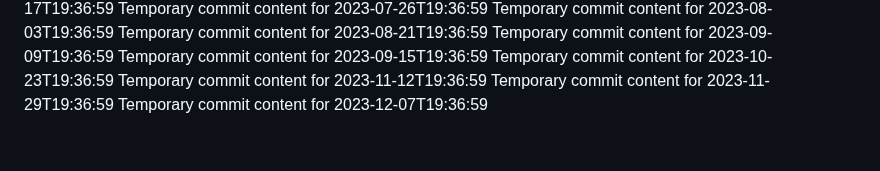
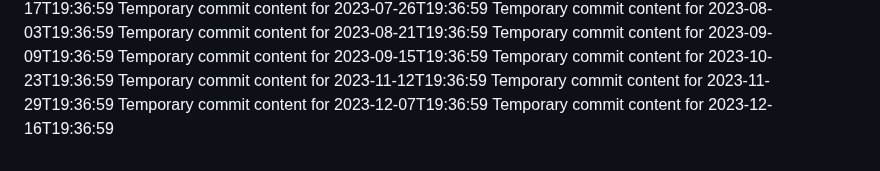
Before and after one commit to Ilovecheesecake/super-rotary-phone, a Markdown page: report.md, the part around the change. Drawn GitHub-style.

```diff
--- a/report.md
+++ b/report.md
@@ -144,3 +144,4 @@ Temporary commit content for 2023-10-23T19:36:59
 Temporary commit content for 2023-11-12T19:36:59
 Temporary commit content for 2023-11-29T19:36:59
 Temporary commit content for 2023-12-07T19:36:59
+Temporary commit content for 2023-12-16T19:36:59
```
